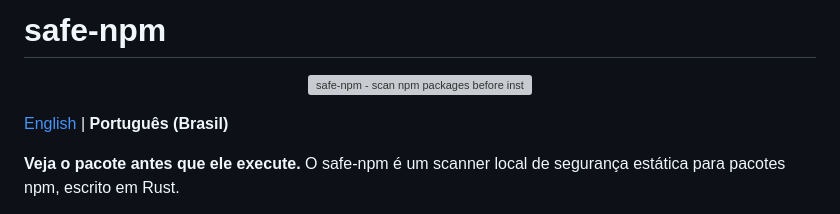
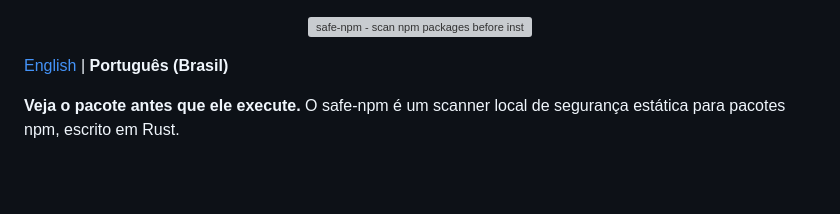
Before and after one commit to mdnbras/safe-npm, a Markdown page: README-pt-BR.md, the part around the change. GitHub-like rendering; blank space fills up the shorter version; grey boxes are pictures that could not be loaded.

```diff
--- a/README-pt-BR.md
+++ b/README-pt-BR.md
@@ -1,5 +1,3 @@
-# safe-npm
-
 <p align="center">
   <img src="docs/assets/safe-npm-social-preview.svg" alt="safe-npm - scan npm packages before installation" width="100%">
 </p>
```
Also changed, not shown: README.md (+0 -2 lines).
